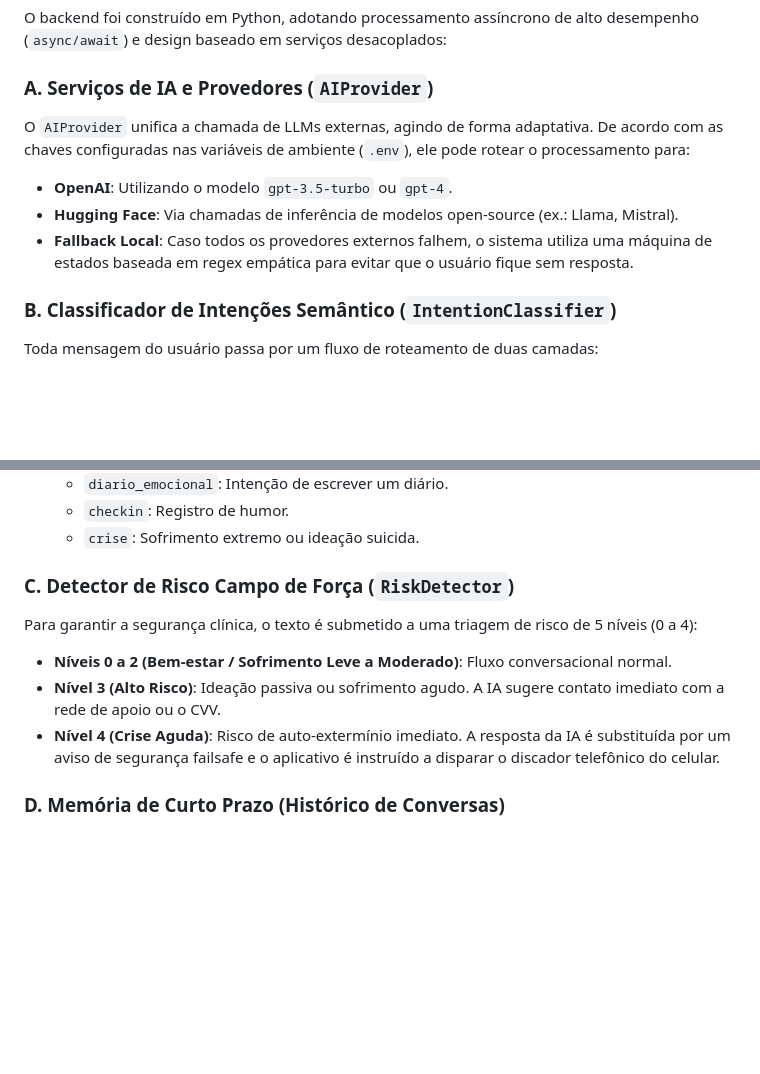
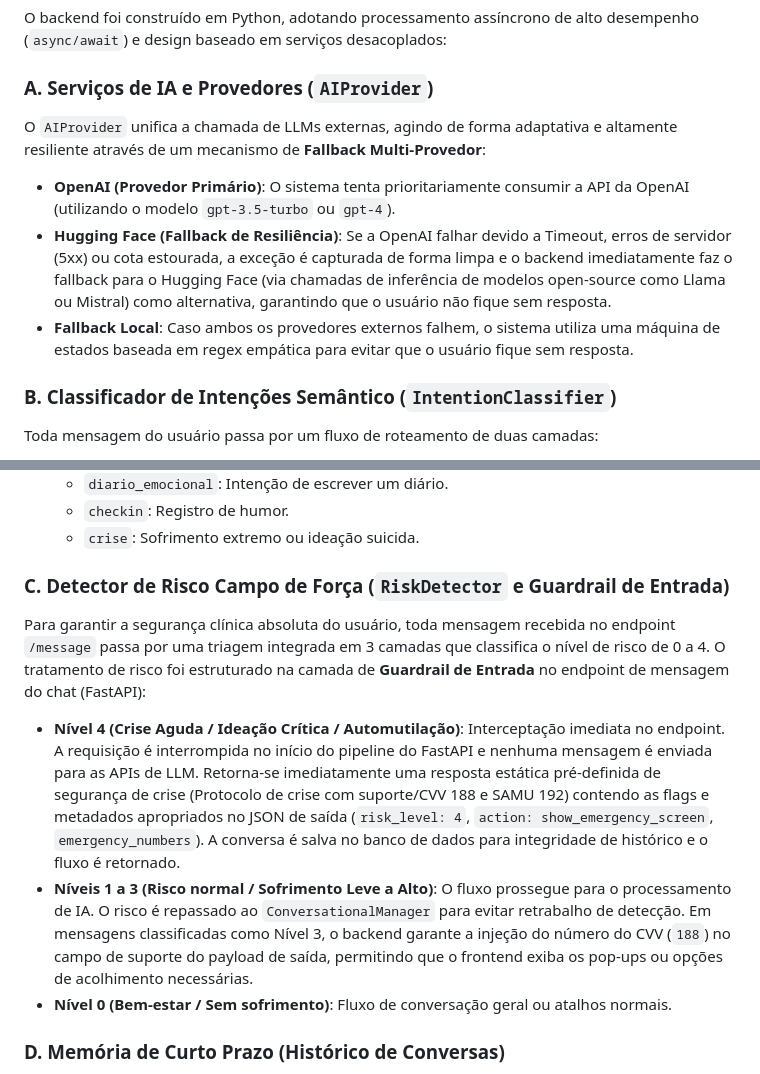
Before and after one commit to ianrib/tcc-proj, a Markdown page: DOCUMENTACAO.md, 2 parts joined by grey strips. GitHub-like rendering; blank space fills up the shorter version.

Commit message:
docs(backend): update documentation for risk guardrails and multi-provider fallback

```diff
--- a/DOCUMENTACAO.md
+++ b/DOCUMENTACAO.md
@@ -28,10 +28,10 @@ graph TD
 O backend foi construído em Python, adotando processamento assíncrono de alto desempenho (`async/await`) e design baseado em serviços desacoplados:
 
 ### A. Serviços de IA e Provedores (`AIProvider`)
-O `AIProvider` unifica a chamada de LLMs externas, agindo de forma adaptativa. De acordo com as chaves configuradas nas variáveis de ambiente (`.env`), ele pode rotear o processamento para:
-- **OpenAI**: Utilizando o modelo `gpt-3.5-turbo` ou `gpt-4`.
-- **Hugging Face**: Via chamadas de inferência de modelos open-source (ex.: Llama, Mistral).
-- **Fallback Local**: Caso todos os provedores externos falhem, o sistema utiliza uma máquina de estados baseada em regex empática para evitar que o usuário fique sem resposta.
+O `AIProvider` unifica a chamada de LLMs externas, agindo de forma adaptativa e altamente resiliente através de um mecanismo de **Fallback Multi-Provedor**:
+- **OpenAI (Provedor Primário)**: O sistema tenta prioritariamente consumir a API da OpenAI (utilizando o modelo `gpt-3.5-turbo` ou `gpt-4`).
+- **Hugging Face (Fallback de Resiliência)**: Se a OpenAI falhar devido a Timeout, erros de servidor (5xx) ou cota estourada, a exceção é capturada de forma limpa e o backend imediatamente faz o fallback para o Hugging Face (via chamadas de inferência de modelos open-source como Llama ou Mistral) como alternativa, garantindo que o usuário não fique sem resposta.
+- **Fallback Local**: Caso ambos os provedores externos falhem, o sistema utiliza uma máquina de estados baseada em regex empática para evitar que o usuário fique sem resposta.
 
 ### B. Classificador de Intenções Semântico (`IntentionClassifier`)
 Toda mensagem do usuário passa por um fluxo de roteamento de duas camadas:
@@ -45,11 +45,11 @@ Toda mensagem do usuário passa por um fluxo de roteamento de duas camadas:
    - `checkin`: Registro de humor.
    - `crise`: Sofrimento extremo ou ideação suicida.
 
-### C. Detector de Risco Campo de Força (`RiskDetector`)
-Para garantir a segurança clínica, o texto é submetido a uma triagem de risco de 5 níveis (0 a 4):
-- **Níveis 0 a 2 (Bem-estar / Sofrimento Leve a Moderado)**: Fluxo conversacional normal.
-- **Nível 3 (Alto Risco)**: Ideação passiva ou sofrimento agudo. A IA sugere contato imediato com a rede de apoio ou o CVV.
-- **Nível 4 (Crise Aguda)**: Risco de auto-extermínio imediato. A resposta da IA é substituída por um aviso de segurança failsafe e o aplicativo é instruído a disparar o discador telefônico do celular.
+### C. Detector de Risco Campo de Força (`RiskDetector` e Guardrail de Entrada)
+Para garantir a segurança clínica absoluta do usuário, toda mensagem recebida no endpoint `/message` passa por uma triagem integrada em 3 camadas que classifica o nível de risco de 0 a 4. O tratamento de risco foi estruturado na camada de **Guardrail de Entrada** no endpoint de mensagem do chat (FastAPI):
+- **Nível 4 (Crise Aguda / Ideação Crítica / Automutilação)**: Interceptação imediata no endpoint. A requisição é interrompida no início do pipeline do FastAPI e nenhuma mensagem é enviada para as APIs de LLM. Retorna-se imediatamente uma resposta estática pré-definida de segurança de crise (Protocolo de crise com suporte/CVV 188 e SAMU 192) contendo as flags e metadados apropriados no JSON de saída (`risk_level: 4`, `action: show_emergency_screen`, `emergency_numbers`). A conversa é salva no banco de dados para integridade de histórico e o fluxo é retornado.
+- **Níveis 1 a 3 (Risco normal / Sofrimento Leve a Alto)**: O fluxo prossegue para o processamento de IA. O risco é repassado ao `ConversationalManager` para evitar retrabalho de detecção. Em mensagens classificadas como Nível 3, o backend garante a injeção do número do CVV (`188`) no campo de suporte do payload de saída, permitindo que o frontend exiba os pop-ups ou opções de acolhimento necessárias.
+- **Nível 0 (Bem-estar / Sem sofrimento)**: Fluxo de conversação geral ou atalhos normais.
 
 ### D. Memória de Curto Prazo (Histórico de Conversas)
 O histórico de mensagens de cada sessão é recuperado de forma cronológica do Firestore. Visando evitar sobrecarga e a necessidade de gerar índices compostos complexos no banco, o backend busca todas as mensagens da sessão em ordem crescente e fatia as **10 mensagens mais recentes em memória** (`[-10:]`). As últimas 6 mensagens são enviadas à LLM para garantir que o assistente tenha contexto imediato, respondendo com naturalidade.
```
